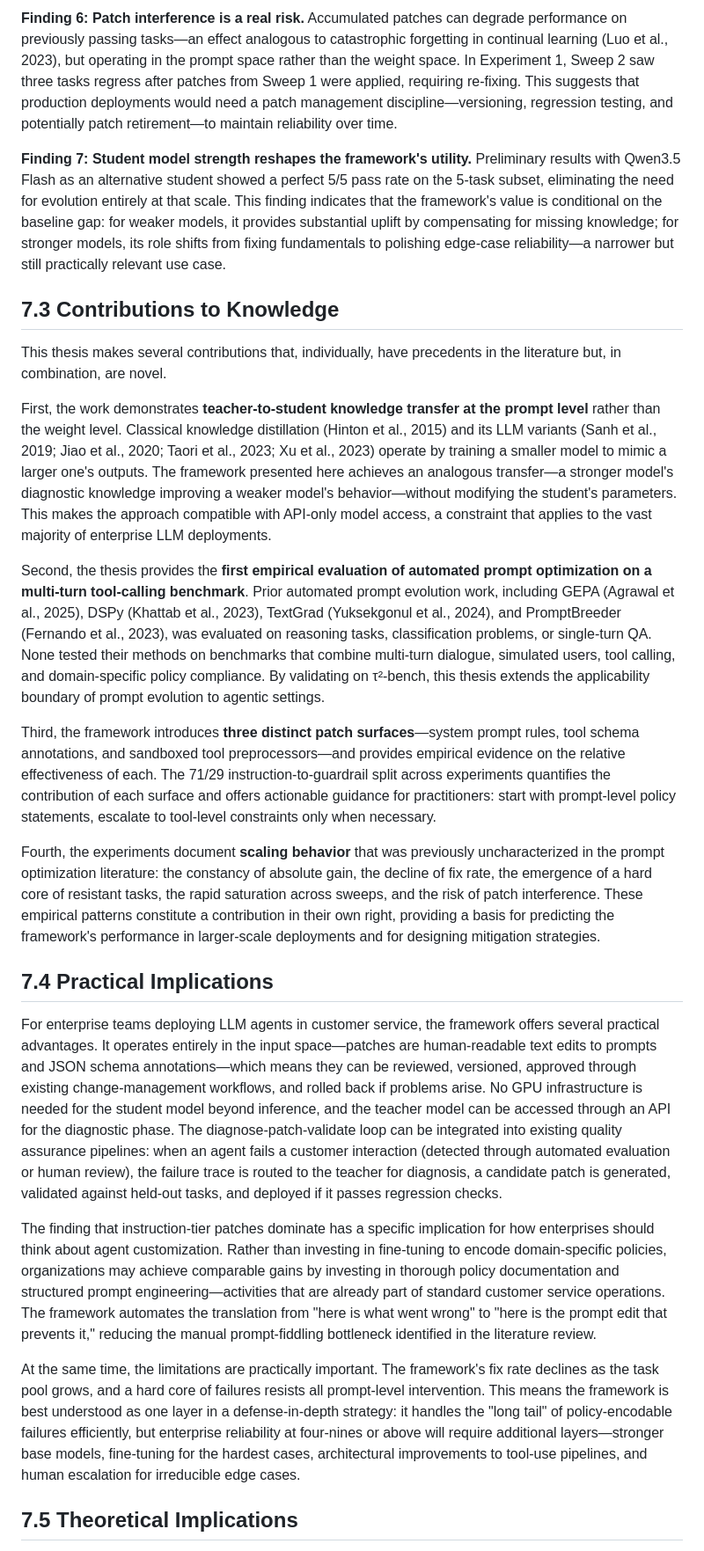
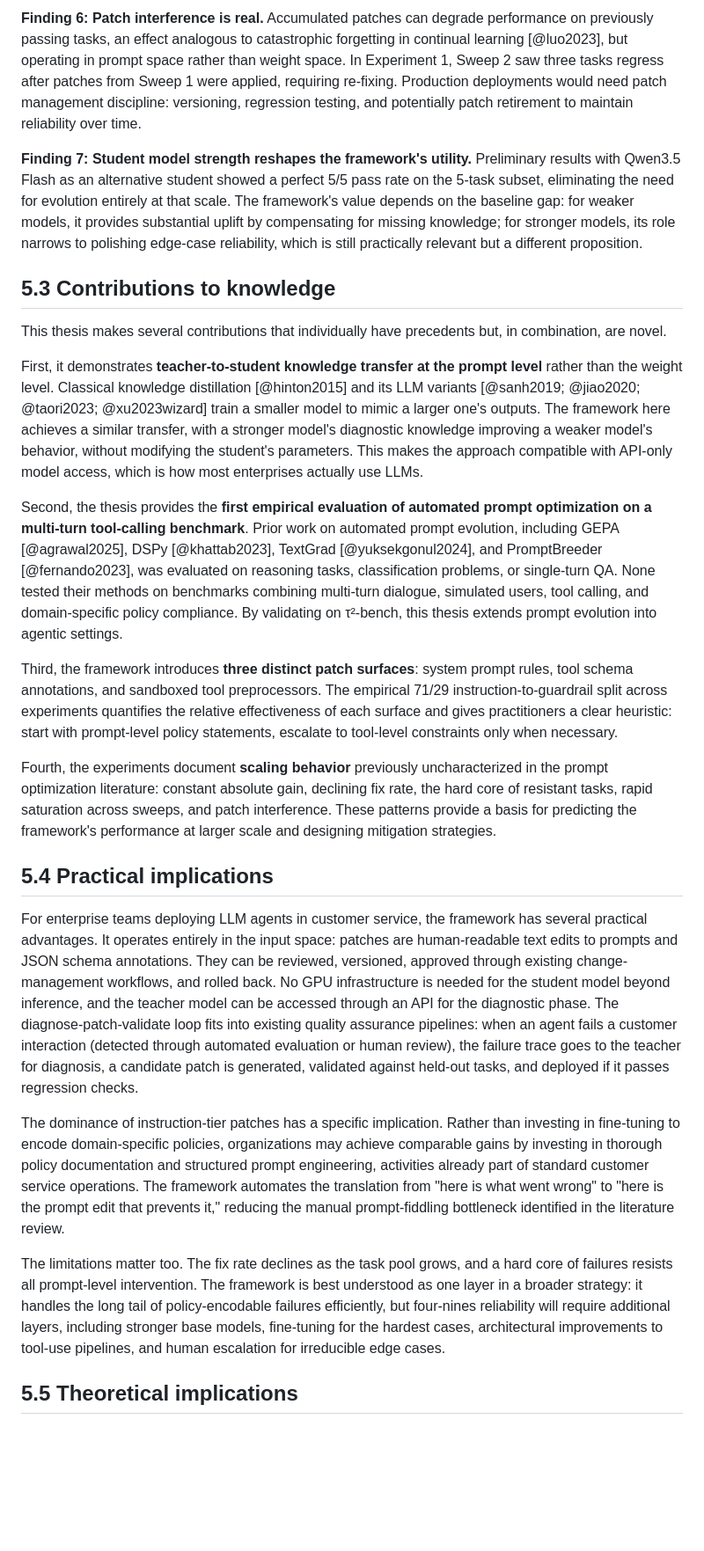
Before and after one commit to glebdementev/tau-evo, a Markdown page: text/ch5_conclusion.md, the part around one of its changes. Shown at 88% size. Drawn GitHub-style; blank space fills up the shorter version.

```diff
--- a/text/ch5_conclusion.md
+++ b/text/ch5_conclusion.md
@@ -24,27 +24,27 @@ The thesis developed and evaluated a Diagnose-Patch-Validate framework in which
 
-**Finding 6: Patch interference is a real risk.** Accumulated patches can degrade performance on previously passing tasks—an effect analogous to catastrophic forgetting in continual learning (Luo et al., 2023), but operating in the prompt space rather than the weight space. In Experiment 1, Sweep 2 saw three tasks regress after patches from Sweep 1 were applied, requiring re-fixing. This suggests that production deployments would need a patch management discipline—versioning, regression testing, and potentially patch retirement—to maintain reliability over time.
+**Finding 6: Patch interference is real.** Accumulated patches can degrade performance on previously passing tasks, an effect analogous to catastrophic forgetting in continual learning [@luo2023], but operating in prompt space rather than weight space. In Experiment 1, Sweep 2 saw three tasks regress after patches from Sweep 1 were applied, requiring re-fixing. Production deployments would need patch management discipline: versioning, regression testing, and potentially patch retirement to maintain reliability over time.
 
-**Finding 7: Student model strength reshapes the framework's utility.** Preliminary results with Qwen3.5 Flash as an alternative student showed a perfect 5/5 pass rate on the 5-task subset, eliminating the need for evolution entirely at that scale. This finding indicates that the framework's value is conditional on the baseline gap: for weaker models, it provides substantial uplift by compensating for missing knowledge; for stronger models, its role shifts from fixing fundamentals to polishing edge-case reliability—a narrower but still practically relevant use case.
+**Finding 7: Student model strength reshapes the framework's utility.** Preliminary results with Qwen3.5 Flash as an alternative student showed a perfect 5/5 pass rate on the 5-task subset, eliminating the need for evolution entirely at that scale. The framework's value depends on the baseline gap: for weaker models, it provides substantial uplift by compensating for missing knowledge; for stronger models, its role narrows to polishing edge-case reliability, which is still practically relevant but a different proposition.
 
-## 7.3 Contributions to Knowledge
+## 5.3 Contributions to knowledge
 
-This thesis makes several contributions that, individually, have precedents in the literature but, in combination, are novel.
+This thesis makes several contributions that individually have precedents but, in combination, are novel.
 
-First, the work demonstrates **teacher-to-student knowledge transfer at the prompt level** rather than the weight level. Classical knowledge distillation (Hinton et al., 2015) and its LLM variants (Sanh et al., 2019; Jiao et al., 2020; Taori et al., 2023; Xu et al., 2023) operate by training a smaller model to mimic a larger one's outputs. The framework presented here achieves an analogous transfer—a stronger model's diagnostic knowledge improving a weaker model's behavior—without modifying the student's parameters. This makes the approach compatible with API-only model access, a constraint that applies to the vast majority of enterprise LLM deployments.
+First, it demonstrates **teacher-to-student knowledge transfer at the prompt level** rather than the weight level. Classical knowledge distillation [@hinton2015] and its LLM variants [@sanh2019; @jiao2020; @taori2023; @xu2023wizard] train a smaller model to mimic a larger one's outputs. The framework here achieves a similar transfer, with a stronger model's diagnostic knowledge improving a weaker model's behavior, without modifying the student's parameters. This makes the approach compatible with API-only model access, which is how most enterprises actually use LLMs.
 
-Second, the thesis provides the **first empirical evaluation of automated prompt optimization on a multi-turn tool-calling benchmark**. Prior automated prompt evolution work, including GEPA (Agrawal et al., 2025), DSPy (Khattab et al., 2023), TextGrad (Yuksekgonul et al., 2024), and PromptBreeder (Fernando et al., 2023), was evaluated on reasoning tasks, classification problems, or single-turn QA. None tested their methods on benchmarks that combine multi-turn dialogue, simulated users, tool calling, and domain-specific policy compliance. By validating on τ²-bench, this thesis extends the applicability boundary of prompt evolution to agentic settings.
+Second, the thesis provides the **first empirical evaluation of automated prompt optimization on a multi-turn tool-calling benchmark**. Prior work on automated prompt evolution, including GEPA [@agrawal2025], DSPy [@khattab2023], TextGrad [@yuksekgonul2024], and PromptBreeder [@fernando2023], was evaluated on reasoning tasks, classification problems, or single-turn QA. None tested their methods on benchmarks combining multi-turn dialogue, simulated users, tool calling, and domain-specific policy compliance. By validating on τ²-bench, this thesis extends prompt evolution into agentic settings.
 
-Third, the framework introduces **three distinct patch surfaces**—system prompt rules, tool schema annotations, and sandboxed tool preprocessors—and provides empirical evidence on the relative effectiveness of each. The 71/29 instruction-to-guardrail split across experiments quantifies the contribution of each surface and offers actionable guidance for practitioners: start with prompt-level policy statements, escalate to tool-level constraints only when necessary.
+Third, the framework introduces **three distinct patch surfaces**: system prompt rules, tool schema annotations, and sandboxed tool preprocessors. The empirical 71/29 instruction-to-guardrail split across experiments quantifies the relative effectiveness of each surface and gives practitioners a clear heuristic: start with prompt-level policy statements, escalate to tool-level constraints only when necessary.
 
-Fourth, the experiments document **scaling behavior** that was previously uncharacterized in the prompt optimization literature: the constancy of absolute gain, the decline of fix rate, the emergence of a hard core of resistant tasks, the rapid saturation across sweeps, and the risk of patch interference. These empirical patterns constitute a contribution in their own right, providing a basis for predicting the framework's performance in larger-scale deployments and for designing mitigation strategies.
+Fourth, the experiments document **scaling behavior** previously uncharacterized in the prompt optimization literature: constant absolute gain, declining fix rate, the hard core of resistant tasks, rapid saturation across sweeps, and patch interference. These patterns provide a basis for predicting the framework's performance at larger scale and designing mitigation strategies.
 
-## 7.4 Practical Implications
+## 5.4 Practical implications
 
-For enterprise teams deploying LLM agents in customer service, the framework offers several practical advantages. It operates entirely in the input space—patches are human-readable text edits to prompts and JSON schema annotations—which means they can be reviewed, versioned, approved through existing change-management workflows, and rolled back if problems arise. No GPU infrastructure is needed for the student model beyond inference, and the teacher model can be accessed through an API for the diagnostic phase. The diagnose-patch-validate loop can be integrated into existing quality assurance pipelines: when an agent fails a customer interaction (detected through automated evaluation or human review), the failure trace is routed to the teacher for diagnosis, a candidate patch is generated, validated against held-out tasks, and deployed if it passes regression checks.
+For enterprise teams deploying LLM agents in customer service, the framework has several practical advantages. It operates entirely in the input space: patches are human-readable text edits to prompts and JSON schema annotations. They can be reviewed, versioned, approved through existing change-management workflows, and rolled back. No GPU infrastructure is needed for the student model beyond inference, and the teacher model can be accessed through an API for the diagnostic phase. The diagnose-patch-validate loop fits into existing quality assurance pipelines: when an agent fails a customer interaction (detected through automated evaluation or human review), the failure trace goes to the teacher for diagnosis, a candidate patch is generated, validated against held-out tasks, and deployed if it passes regression checks.
 
-The finding that instruction-tier patches dominate has a specific implication for how enterprises should think about agent customization. Rather than investing in fine-tuning to encode domain-specific policies, organizations may achieve comparable gains by investing in thorough policy documentation and structured prompt engineering—activities that are already part of standard customer service operations. The framework automates the translation from "here is what went wrong" to "here is the prompt edit that prevents it," reducing the manual prompt-fiddling bottleneck identified in the literature review.
+The dominance of instruction-tier patches has a specific implication. Rather than investing in fine-tuning to encode domain-specific policies, organizations may achieve comparable gains by investing in thorough policy documentation and structured prompt engineering, activities already part of standard customer service operations. The framework automates the translation from "here is what went wrong" to "here is the prompt edit that prevents it," reducing the manual prompt-fiddling bottleneck identified in the literature review.
 
-At the same time, the limitations are practically important. The framework's fix rate declines as the task pool grows, and a hard core of failures resists all prompt-level intervention. This means the framework is best understood as one layer in a defense-in-depth strategy: it handles the "long tail" of policy-encodable failures efficiently, but enterprise reliability at four-nines or above will require additional layers—stronger base models, fine-tuning for the hardest cases, architectural improvements to tool-use pipelines, and human escalation for irreducible edge cases.
+The limitations matter too. The fix rate declines as the task pool grows, and a hard core of failures resists all prompt-level intervention. The framework is best understood as one layer in a broader strategy: it handles the long tail of policy-encodable failures efficiently, but four-nines reliability will require additional layers, including stronger base models, fine-tuning for the hardest cases, architectural improvements to tool-use pipelines, and human escalation for irreducible edge cases.
 
-## 7.5 Theoretical Implications
+## 5.5 Theoretical implications
 
```
Also changed, not shown: other parts of text/ch5_conclusion.md (+35 -35 lines), text/ch1_introduction.md (+34 -34 lines).
